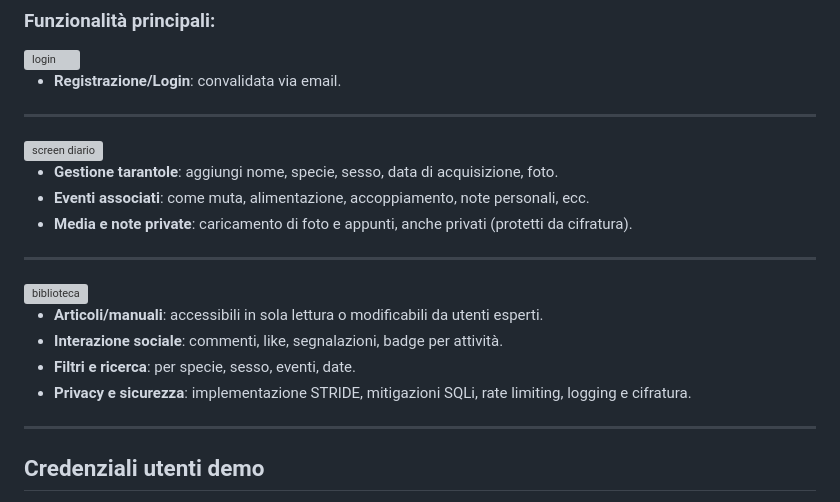
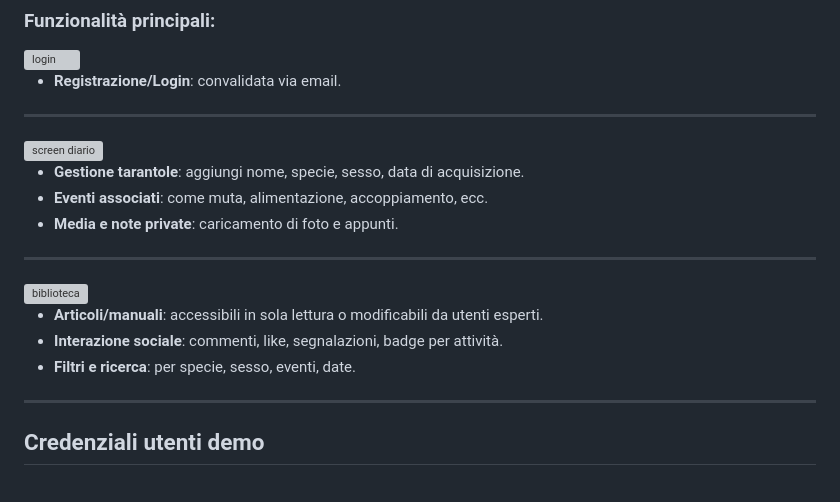
Before and after one commit to MagicDog01/My_Spider, a Markdown page: README.md, the part around the change. GitHub-like rendering; grey boxes are pictures that could not be loaded.

```diff
--- a/README.md
+++ b/README.md
@@ -83,9 +83,9 @@ Il progetto sarà disponibile all’indirizzo:
 
 <img width="943" height="434" alt="screen diario" src="https://github.com/user-attachments/assets/1d7433b6-b4ec-48e3-9f4f-a7fa8e713713" />
 
-*    **Gestione tarantole**: aggiungi nome, specie, sesso, data di acquisizione, foto.
-*    **Eventi associati**: come muta, alimentazione, accoppiamento, note personali, ecc.
-*    **Media e note private**: caricamento di foto e appunti, anche privati (protetti da cifratura).
+*    **Gestione tarantole**: aggiungi nome, specie, sesso, data di acquisizione.
+*    **Eventi associati**: come muta, alimentazione, accoppiamento, ecc.
+*    **Media e note private**: caricamento di foto e appunti.
 ---
 
 <img width="943" height="428" alt="biblioteca" src="https://github.com/user-attachments/assets/483860f1-d99b-4225-bc1d-bc37c06bba65" />
@@ -93,7 +93,6 @@ Il progetto sarà disponibile all’indirizzo:
 *    **Articoli/manuali**: accessibili in sola lettura o modificabili da utenti esperti.
 *    **Interazione sociale**: commenti, like, segnalazioni, badge per attività.
 *    **Filtri e ricerca**: per specie, sesso, eventi, date.
-*    **Privacy e sicurezza**: implementazione STRIDE, mitigazioni SQLi, rate limiting, logging e cifratura.
 
 ---
 
```
